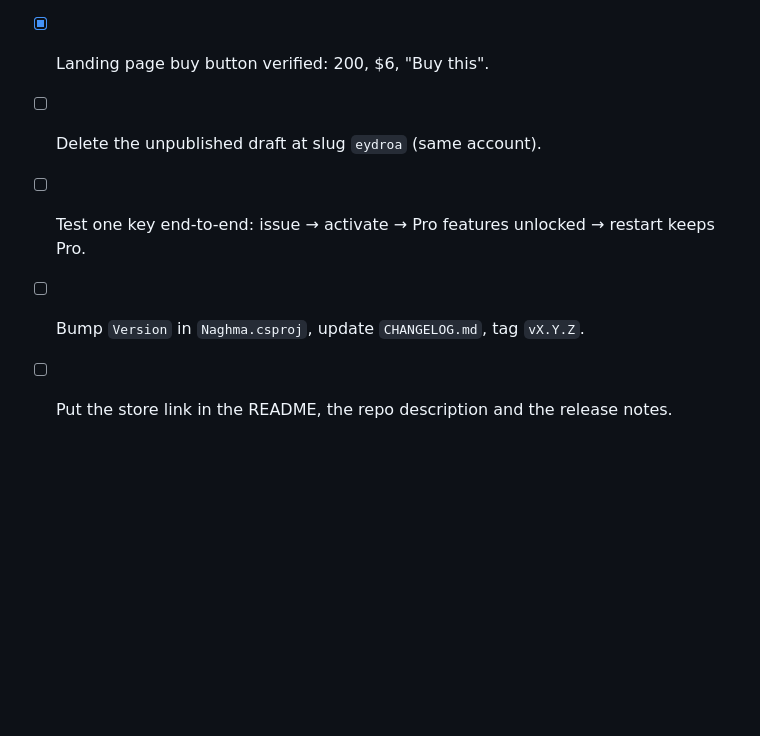
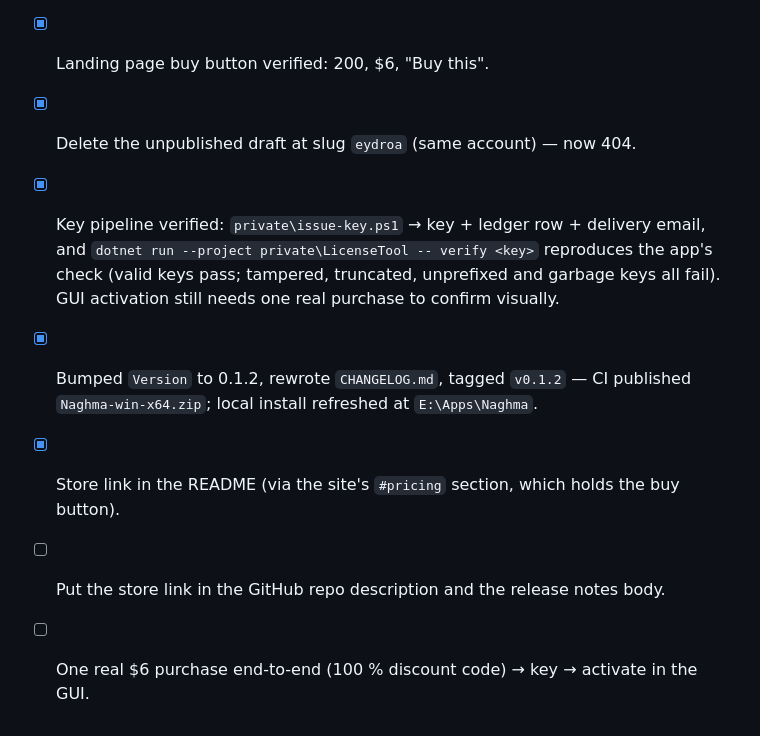
Before and after one commit to Abderrahim-Allaoui/naghma, a Markdown page: docs/SELLING.md, the part around the change. Rendered like a GitHub page; blank space fills up the shorter version.

Commit message:
docs: selling checklist - key pipeline verified, v0.1.2 shipped

```diff
--- a/docs/SELLING.md
+++ b/docs/SELLING.md
@@ -140,7 +140,13 @@ Keep an FAQ in the repo and link it from the store page — it removes ~half the
 - [x] Set `ProUrl` in `AppSettings` to the live site.
 - [x] Create the Gumroad product (`gumroad.com/l/naghma-pro` on `allaoui67`, $6) and publish it.
 - [x] Landing page buy button verified: 200, $6, "Buy this".
-- [ ] Delete the unpublished draft at slug `eydroa` (same account).
-- [ ] Test one key end-to-end: issue → activate → Pro features unlocked → restart keeps Pro.
-- [ ] Bump `Version` in `Naghma.csproj`, update `CHANGELOG.md`, tag `vX.Y.Z`.
-- [ ] Put the store link in the README, the repo description and the release notes.
+- [x] Delete the unpublished draft at slug `eydroa` (same account) — now 404.
+- [x] Key pipeline verified: `private\issue-key.ps1` → key + ledger row + delivery email, and
+      `dotnet run --project private\LicenseTool -- verify <key>` reproduces the app's check
+      (valid keys pass; tampered, truncated, unprefixed and garbage keys all fail).
+      GUI activation still needs one real purchase to confirm visually.
+- [x] Bumped `Version` to 0.1.2, rewrote `CHANGELOG.md`, tagged `v0.1.2` — CI published
+      `Naghma-win-x64.zip`; local install refreshed at `E:\Apps\Naghma`.
+- [x] Store link in the README (via the site's `#pricing` section, which holds the buy button).
+- [ ] Put the store link in the GitHub repo description and the release notes body.
+- [ ] One real $6 purchase end-to-end (100 % discount code) → key → activate in the GUI.
```
